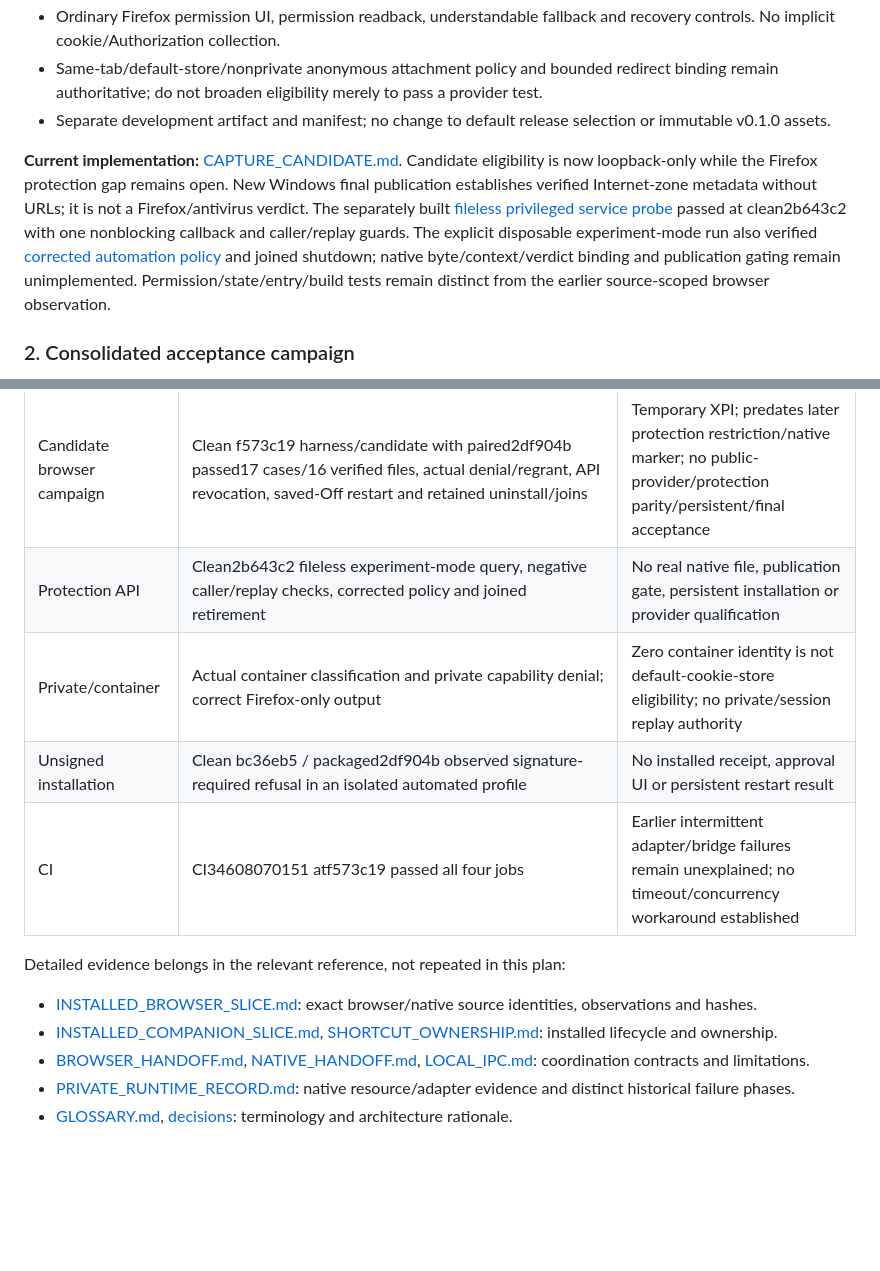
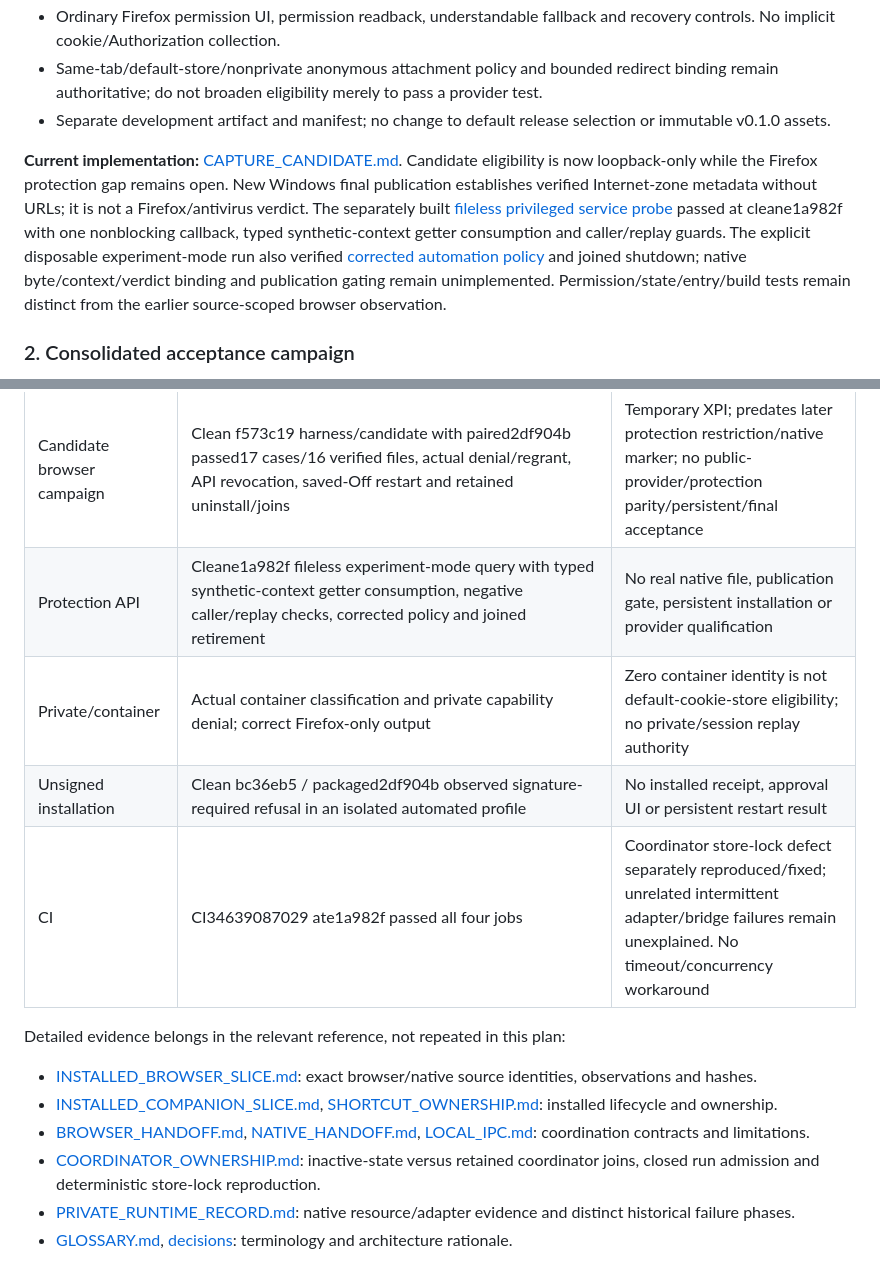
Before and after one commit to HalcyonXP/firefox-download-manager, a Markdown page: docs/PROJECT_PLAN.md, 2 parts joined by grey strips. Drawn GitHub-style; blank space fills up the shorter version.

```diff
--- a/docs/PROJECT_PLAN.md
+++ b/docs/PROJECT_PLAN.md
@@ -16,7 +16,7 @@ Deliver one buildable candidate using the actual extension entry point and Manag
 - Same-tab/default-store/nonprivate anonymous attachment policy and bounded redirect binding remain authoritative; do not broaden eligibility merely to pass a provider test.
 - Separate development artifact and manifest; no change to default release selection or immutable v0.1.0 assets.
 
-**Current implementation:** [CAPTURE_CANDIDATE.md](CAPTURE_CANDIDATE.md). Candidate eligibility is now loopback-only while the Firefox protection gap remains open. New Windows final publication establishes verified Internet-zone metadata without URLs; it is not a Firefox/antivirus verdict. The separately built [fileless privileged service probe](FIREFOX_PROTECTION_BRIDGE.md) passed at clean2b643c2 with one nonblocking callback and caller/replay guards. The explicit disposable experiment-mode run also verified [corrected automation policy](FIREFOX_TEST_POLICY.md) and joined shutdown; native byte/context/verdict binding and publication gating remain unimplemented. Permission/state/entry/build tests remain distinct from the earlier source-scoped browser observation.
+**Current implementation:** [CAPTURE_CANDIDATE.md](CAPTURE_CANDIDATE.md). Candidate eligibility is now loopback-only while the Firefox protection gap remains open. New Windows final publication establishes verified Internet-zone metadata without URLs; it is not a Firefox/antivirus verdict. The separately built [fileless privileged service probe](FIREFOX_PROTECTION_BRIDGE.md) passed at cleane1a982f with one nonblocking callback, typed synthetic-context getter consumption and caller/replay guards. The explicit disposable experiment-mode run also verified [corrected automation policy](FIREFOX_TEST_POLICY.md) and joined shutdown; native byte/context/verdict binding and publication gating remain unimplemented. Permission/state/entry/build tests remain distinct from the earlier source-scoped browser observation.
 
 ### 2. Consolidated acceptance campaign
 
@@ -57,16 +57,17 @@ There is no signing account, signing submission, public marketplace or remote-up
 | Native transaction | Immutable Prepared/Committed/Aborted identity, durable commit-before-dispatch, lost-reply/status recovery | No arbitrary machine/storage failure exactly-once claim; safe history/expiry remains open |
 | Browser integration | Clean ff5e960 harness with clean paired2df904b passed seven owned loopback scenarios;15 output files independently checked | Temporary diagnostic XPI, not the new automatic candidate or persistence/public-provider qualification |
 | Candidate browser campaign | Clean f573c19 harness/candidate with paired2df904b passed17 cases/16 verified files, actual denial/regrant, API revocation, saved-Off restart and retained uninstall/joins | Temporary XPI; predates later protection restriction/native marker; no public-provider/protection parity/persistent/final acceptance |
-| Protection API | Clean2b643c2 fileless experiment-mode query, negative caller/replay checks, corrected policy and joined retirement | No real native file, publication gate, persistent installation or provider qualification |
+| Protection API | Cleane1a982f fileless experiment-mode query with typed synthetic-context getter consumption, negative caller/replay checks, corrected policy and joined retirement | No real native file, publication gate, persistent installation or provider qualification |
 | Private/container | Actual container classification and private capability denial; correct Firefox-only output | Zero container identity is not default-cookie-store eligibility; no private/session replay authority |
 | Unsigned installation | Clean bc36eb5 / packaged2df904b observed signature-required refusal in an isolated automated profile | No installed receipt, approval UI or persistent restart result |
-| CI | CI34608070151 atf573c19 passed all four jobs | Earlier intermittent adapter/bridge failures remain unexplained; no timeout/concurrency workaround established |
+| CI | CI34639087029 ate1a982f passed all four jobs | Coordinator store-lock defect separately reproduced/fixed; unrelated intermittent adapter/bridge failures remain unexplained. No timeout/concurrency workaround |
 
 Detailed evidence belongs in the relevant reference, not repeated in this plan:
 
 - [INSTALLED_BROWSER_SLICE.md](INSTALLED_BROWSER_SLICE.md): exact browser/native source identities, observations and hashes.
 - [INSTALLED_COMPANION_SLICE.md](INSTALLED_COMPANION_SLICE.md), [SHORTCUT_OWNERSHIP.md](SHORTCUT_OWNERSHIP.md): installed lifecycle and ownership.
 - [BROWSER_HANDOFF.md](BROWSER_HANDOFF.md), [NATIVE_HANDOFF.md](NATIVE_HANDOFF.md), [LOCAL_IPC.md](LOCAL_IPC.md): coordination contracts and limitations.
+- [COORDINATOR_OWNERSHIP.md](COORDINATOR_OWNERSHIP.md): inactive-state versus retained coordinator joins, closed run admission and deterministic store-lock reproduction.
 - [PRIVATE_RUNTIME_RECORD.md](PRIVATE_RUNTIME_RECORD.md): native resource/adapter evidence and distinct historical failure phases.
 - [GLOSSARY.md](GLOSSARY.md), [decisions](decisions/README.md): terminology and architecture rationale.
 
```
Also changed, not shown: docs/FIREFOX_PROTECTION_BRIDGE.md (+9 -1 lines), docs/FIREFOX_TEST_POLICY.md (+2 -2 lines).
